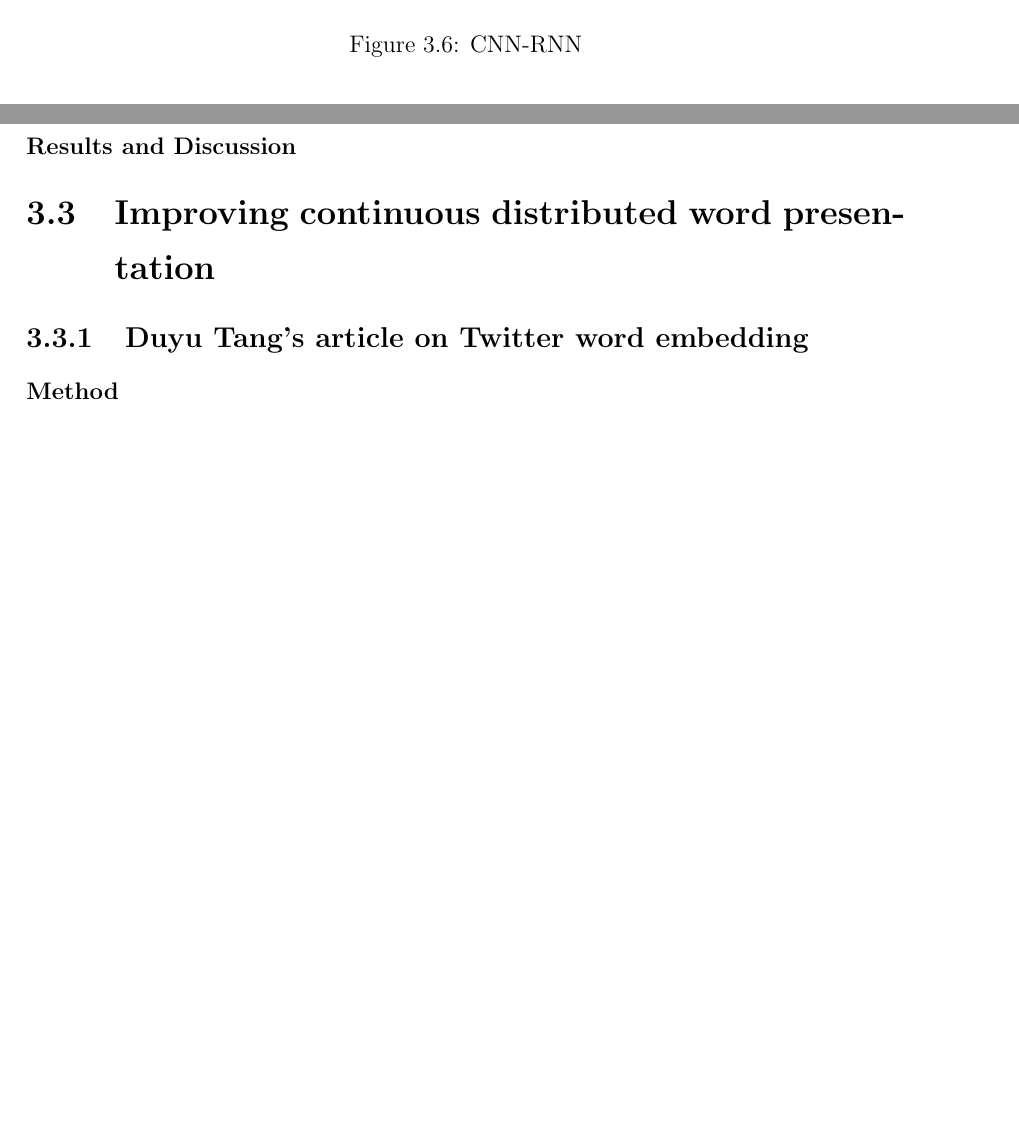
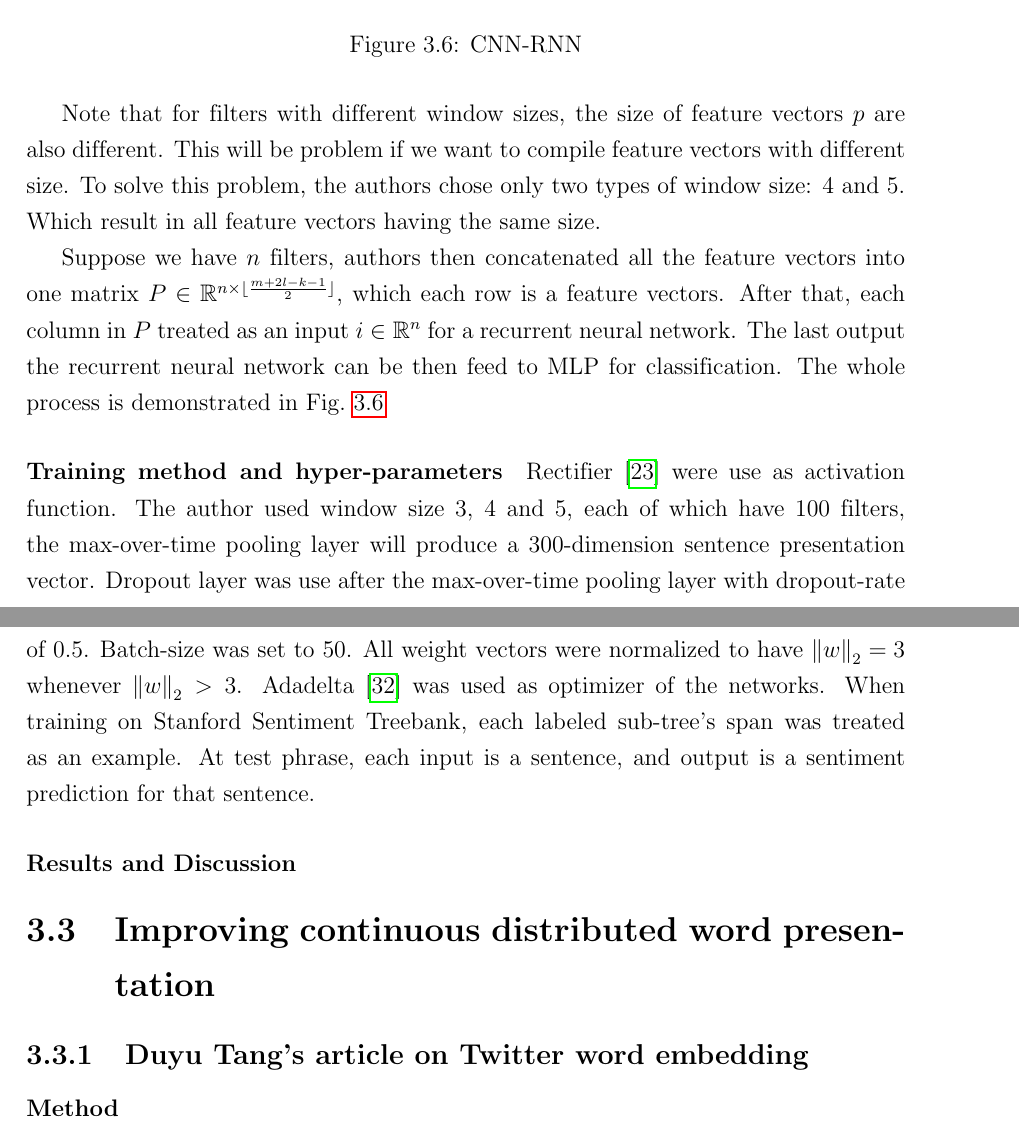
Before and after one commit to ttpro1995/thesis_latex, a LaTeX thesis (main.tex, which reads Related_work/related_work.tex): two parts of pages 34 and 35 of 52, joined at a grey line, cut so that both start at the same text, the shorter picture padded with empty space. Compiled offline with pdfLaTeX.

Commit message:
near done Xy

```diff
--- a/Related_work/related_work.tex
+++ b/Related_work/related_work.tex
@@ -300,3 +309,4 @@ As we have observed the drawback of max-over-time pooling layer in~\ref{kimcnn-d
 \begin{figure}[H]
 	\centering	\includegraphics[scale=0.34]{figure/cnn-rnn}
 	\caption{CNN-RNN}
+	\label{fig:cnn-rnn}
@@ -304,6 +313,24 @@ As we have observed the drawback of max-over-time pooling layer in~\ref{kimcnn-d
 \end{figure}
 
+Note that for filters with different window sizes, the size of feature vectors \(p\) are also different.
+This will be problem if we want to compile feature vectors with different size.
+To solve this problem, the authors chose only two types of window size: \(4\) and \(5\).
+Which result in all feature vectors having the same size.
 
+Suppose we have \(n\) filters, authors then concatenated all the feature vectors into one matrix \(P \in \mathbb{R}^{n \times \floor{\frac{m + 2l - k - 1}{2}}}\), which each row is a feature vectors.
+After that, each column in \(P\) treated as an input \(i \in \mathbb{R}^{n}\) for a recurrent neural network.
+The last output the recurrent neural network can be then feed to MLP for classification.
+The whole process is demonstrated in Fig.~\ref{fig:cnn-rnn}
+
+\paragraph{Training method and hyper-parameters}
+Rectifier~\cite{rectifier} were use as activation function.
+The author used window size 3, 4 and 5, each of which have 100 filters, the max-over-time pooling layer will produce a 300-dimension sentence presentation vector.
+Dropout layer was use after the max-over-time pooling layer with dropout-rate of \(0.5\).
+Batch-size was set to 50.
+All weight vectors were normalized to have \(\norm{w}_2 = 3\) whenever \(\norm{w}_2 > 3\).
+Adadelta~\cite{adadelta} was used as optimizer of the networks.
+When training on Stanford Sentiment Treebank, each labeled sub-tree's span was treated as an example.
+At test phrase, each input is a sentence, and output is a sentiment prediction for that sentence.
 
 \subsubsection{Results and Discussion}
 
--- a/main.tex
+++ b/main.tex
@@ -115,6 +116,7 @@
 \newcommand{\tenGVHD}{Nghiêm~Quốc~Minh}
 \newcommand{\tenBM}{Công nghệ tri thức}
 
+\newcommand{\floor}[1]{\lfloor #1 \rfloor}
 \newcommand{\norm}[1]{\left\lVert #1 \right\rVert}
 
 \usepackage{bm}
```
Also changed, not shown: Related_work/related_work.tex (20 more changed lines), main.tex (1 more changed lines).
